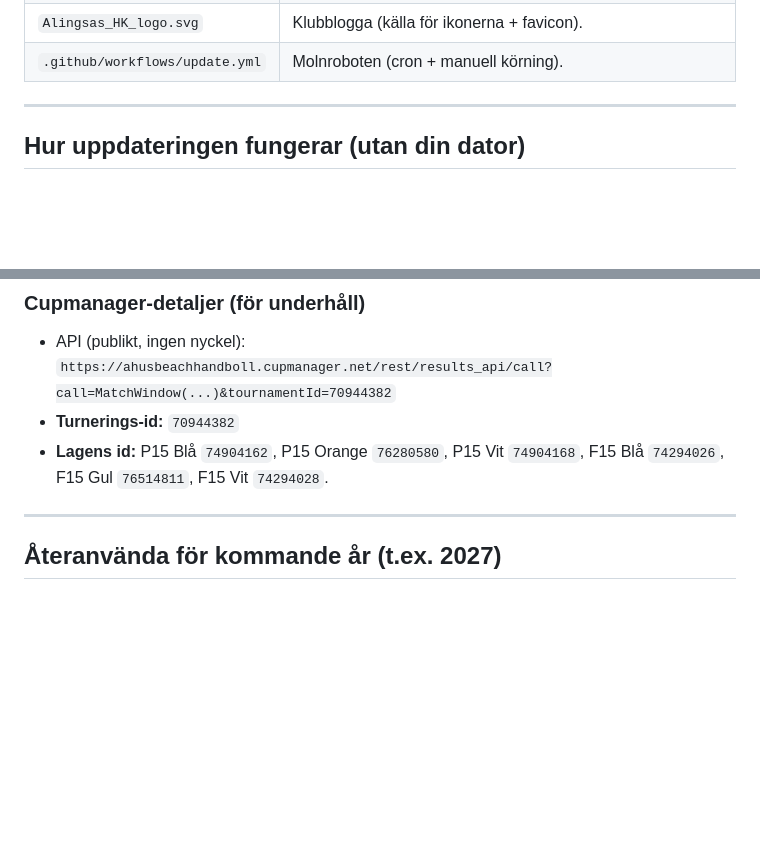
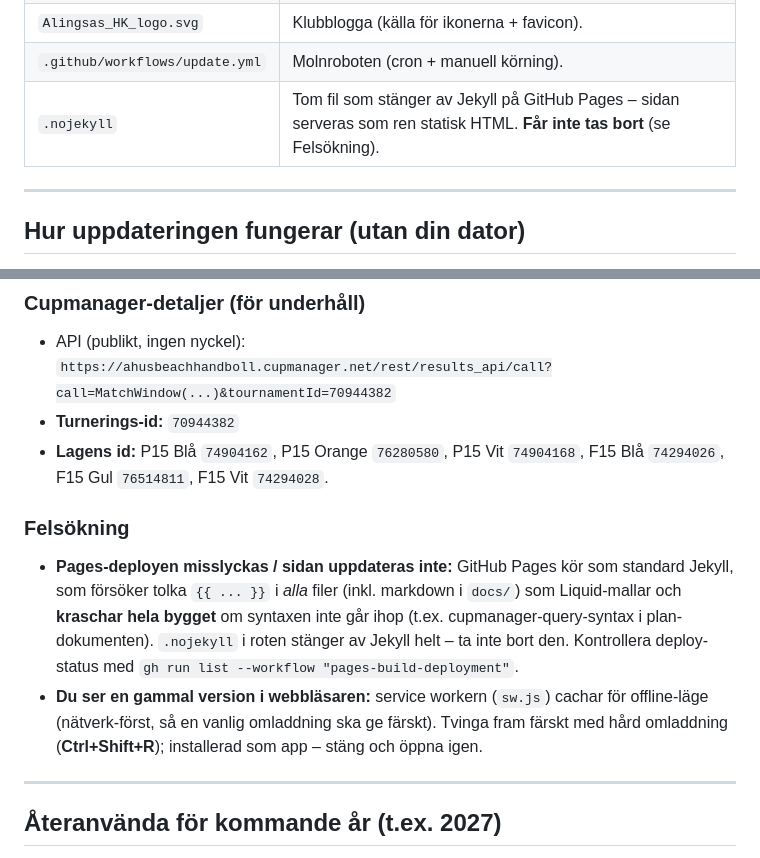
Before and after one commit to martinwelen/alingsas-ahus-beach-2026, a Markdown page: README.md, 2 parts joined by grey strips. Drawn GitHub-style; blank space fills up the shorter version.

Commit message:
docs: dokumentera Jekyll/.nojekyll-fällan och cache-felsökning
Co-Authored-By: Claude Opus 4.8 (1M context) <noreply@anthropic.com>

```diff
--- a/README.md
+++ b/README.md
@@ -60,6 +60,7 @@ cupmanager (publikt API)
 | `make_icons.py` | Rasteriserar `Alingsas_HK_logo.svg` → app-/favicon-PNG (körs lokalt vid behov; ikoner är statiska). |
 | `Alingsas_HK_logo.svg` | Klubblogga (källa för ikonerna + favicon). |
 | `.github/workflows/update.yml` | Molnroboten (cron + manuell körning). |
+| `.nojekyll` | Tom fil som stänger av Jekyll på GitHub Pages – sidan serveras som ren statisk HTML. **Får inte tas bort** (se Felsökning). |
 
 ---
 
@@ -119,6 +120,19 @@ pip install cairosvg Pillow && python make_icons.py
 - **Lagens id:** P15 Blå `74904162`, P15 Orange `76280580`, P15 Vit `74904168`,
   F15 Blå `74294026`, F15 Gul `76514811`, F15 Vit `74294028`.
 
+### Felsökning
+
+- **Pages-deployen misslyckas / sidan uppdateras inte:** GitHub Pages kör som
+  standard Jekyll, som försöker tolka `{{ ... }}` i *alla* filer (inkl. markdown
+  i `docs/`) som Liquid-mallar och **kraschar hela bygget** om syntaxen inte går
+  ihop (t.ex. cupmanager-query-syntax i plan-dokumenten). `.nojekyll` i roten
+  stänger av Jekyll helt – ta inte bort den. Kontrollera deploy-status med
+  `gh run list --workflow "pages-build-deployment"`.
+- **Du ser en gammal version i webbläsaren:** service workern (`sw.js`) cachar för
+  offline-läge (nätverk-först, så en vanlig omladdning ska ge färskt). Tvinga fram
+  färskt med hård omladdning (**Ctrl+Shift+R**); installerad som app – stäng och
+  öppna igen.
+
 ---
 
 ## Återanvända för kommande år (t.ex. 2027)
```
